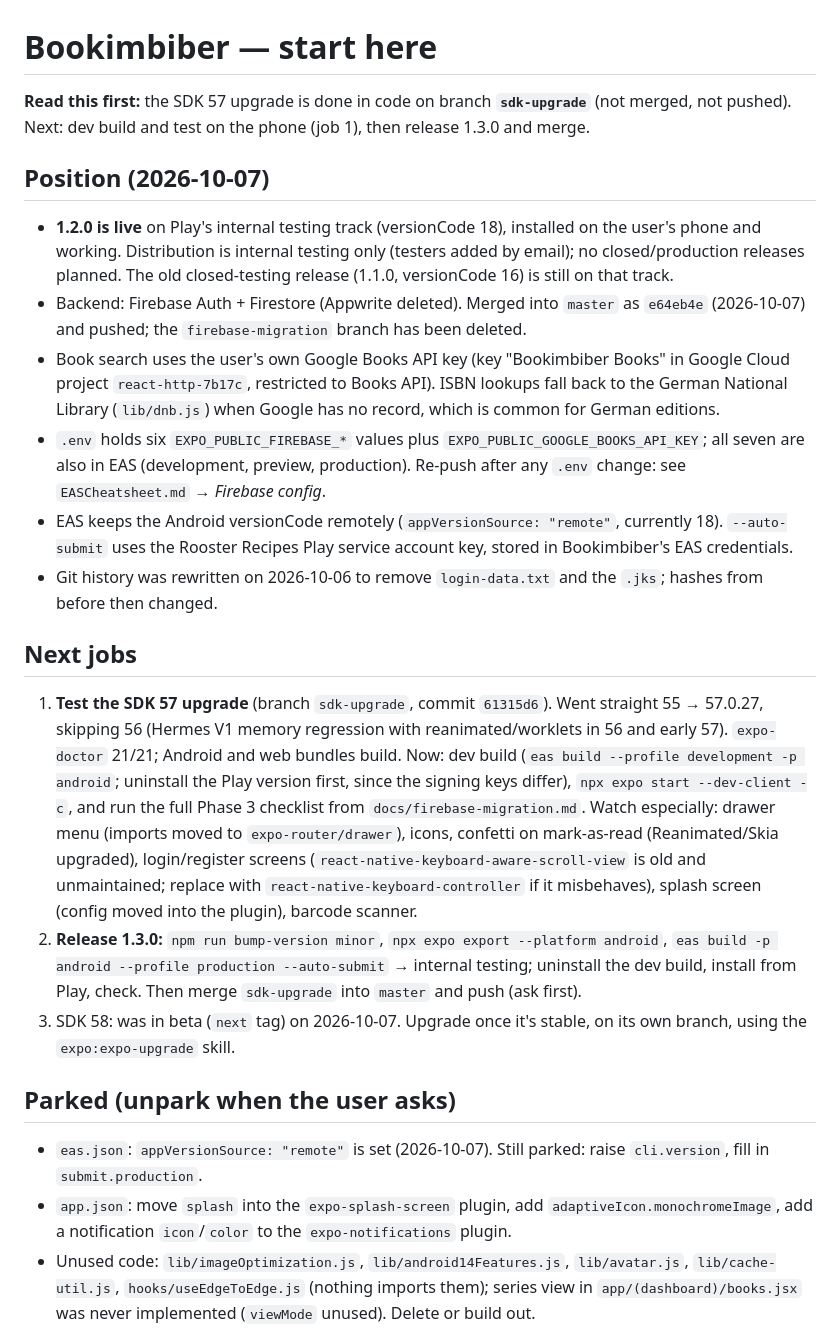
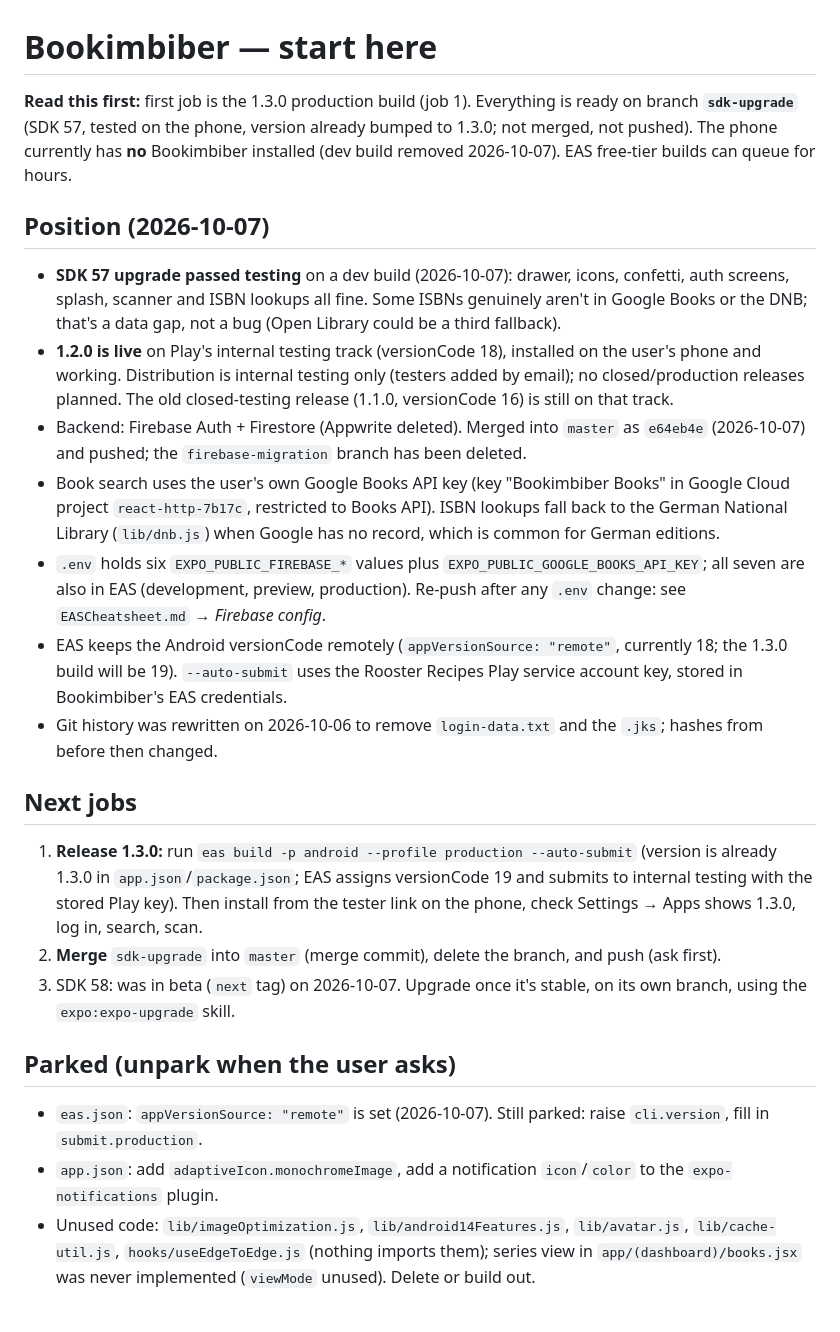
Before and after one commit to Peter-Easterbrook/bookimbiber-2025, a Markdown page: Notes.md, the part around the change. Rendered like a GitHub page.

Commit message:
Notes: SDK 57 tested; next is the 1.3.0 build, then merge
Co-Authored-By: Claude Opus 5.5 <noreply@anthropic.com>

```diff
--- a/Notes.md
+++ b/Notes.md
@@ -1,26 +1,27 @@
 # Bookimbiber — start here
 
-**Read this first:** the SDK 57 upgrade is done in code on branch **`sdk-upgrade`** (not merged, not pushed). Next: dev build and test on the phone (job 1), then release 1.3.0 and merge.
+**Read this first:** first job is the 1.3.0 production build (job 1). Everything is ready on branch **`sdk-upgrade`** (SDK 57, tested on the phone, version already bumped to 1.3.0; not merged, not pushed). The phone currently has **no** Bookimbiber installed (dev build removed 2026-10-07). EAS free-tier builds can queue for hours.
 
 ## Position (2026-10-07)
 
+- **SDK 57 upgrade passed testing** on a dev build (2026-10-07): drawer, icons, confetti, auth screens, splash, scanner and ISBN lookups all fine. Some ISBNs genuinely aren't in Google Books or the DNB; that's a data gap, not a bug (Open Library could be a third fallback).
 - **1.2.0 is live** on Play's internal testing track (versionCode 18), installed on the user's phone and working. Distribution is internal testing only (testers added by email); no closed/production releases planned. The old closed-testing release (1.1.0, versionCode 16) is still on that track.
 - Backend: Firebase Auth + Firestore (Appwrite deleted). Merged into `master` as `e64eb4e` (2026-10-07) and pushed; the `firebase-migration` branch has been deleted.
 - Book search uses the user's own Google Books API key (key "Bookimbiber Books" in Google Cloud project `react-http-7b17c`, restricted to Books API). ISBN lookups fall back to the German National Library (`lib/dnb.js`) when Google has no record, which is common for German editions.
 - `.env` holds six `EXPO_PUBLIC_FIREBASE_*` values plus `EXPO_PUBLIC_GOOGLE_BOOKS_API_KEY`; all seven are also in EAS (development, preview, production). Re-push after any `.env` change: see `EASCheatsheet.md` → *Firebase config*.
-- EAS keeps the Android versionCode remotely (`appVersionSource: "remote"`, currently 18). `--auto-submit` uses the Rooster Recipes Play service account key, stored in Bookimbiber's EAS credentials.
+- EAS keeps the Android versionCode remotely (`appVersionSource: "remote"`, currently 18; the 1.3.0 build will be 19). `--auto-submit` uses the Rooster Recipes Play service account key, stored in Bookimbiber's EAS credentials.
 - Git history was rewritten on 2026-10-06 to remove `login-data.txt` and the `.jks`; hashes from before then changed.
 
 ## Next jobs
 
-1. **Test the SDK 57 upgrade** (branch `sdk-upgrade`, commit `61315d6`). Went straight 55 → 57.0.27, skipping 56 (Hermes V1 memory regression with reanimated/worklets in 56 and early 57). `expo-doctor` 21/21; Android and web bundles build. Now: dev build (`eas build --profile development -p android`; uninstall the Play version first, since the signing keys differ), `npx expo start --dev-client -c`, and run the full Phase 3 checklist from `docs/firebase-migration.md`. Watch especially: drawer menu (imports moved to `expo-router/drawer`), icons, confetti on mark-as-read (Reanimated/Skia upgraded), login/register screens (`react-native-keyboard-aware-scroll-view` is old and unmaintained; replace with `react-native-keyboard-controller` if it misbehaves), splash screen (config moved into the plugin), barcode scanner.
-2. **Release 1.3.0:** `npm run bump-version minor`, `npx expo export --platform android`, `eas build -p android --profile production --auto-submit` → internal testing; uninstall the dev build, install from Play, check. Then merge `sdk-upgrade` into `master` and push (ask first).
+1. **Release 1.3.0:** run `eas build -p android --profile production --auto-submit` (version is already 1.3.0 in `app.json`/`package.json`; EAS assigns versionCode 19 and submits to internal testing with the stored Play key). Then install from the tester link on the phone, check Settings → Apps shows 1.3.0, log in, search, scan.
+2. **Merge** `sdk-upgrade` into `master` (merge commit), delete the branch, and push (ask first).
 3. SDK 58: was in beta (`next` tag) on 2026-10-07. Upgrade once it's stable, on its own branch, using the `expo:expo-upgrade` skill.
 
 ## Parked (unpark when the user asks)
 
 - `eas.json`: `appVersionSource: "remote"` is set (2026-10-07). Still parked: raise `cli.version`, fill in `submit.production`.
-- `app.json`: move `splash` into the `expo-splash-screen` plugin, add `adaptiveIcon.monochromeImage`, add a notification `icon`/`color` to the `expo-notifications` plugin.
+- `app.json`: add `adaptiveIcon.monochromeImage`, add a notification `icon`/`color` to the `expo-notifications` plugin.
 - Unused code: `lib/imageOptimization.js`, `lib/android14Features.js`, `lib/avatar.js`, `lib/cache-util.js`, `hooks/useEdgeToEdge.js` (nothing imports them); series view in `app/(dashboard)/books.jsx` was never implemented (`viewMode` unused). Delete or build out.
 - About 40 `console.log` calls.
 
```
